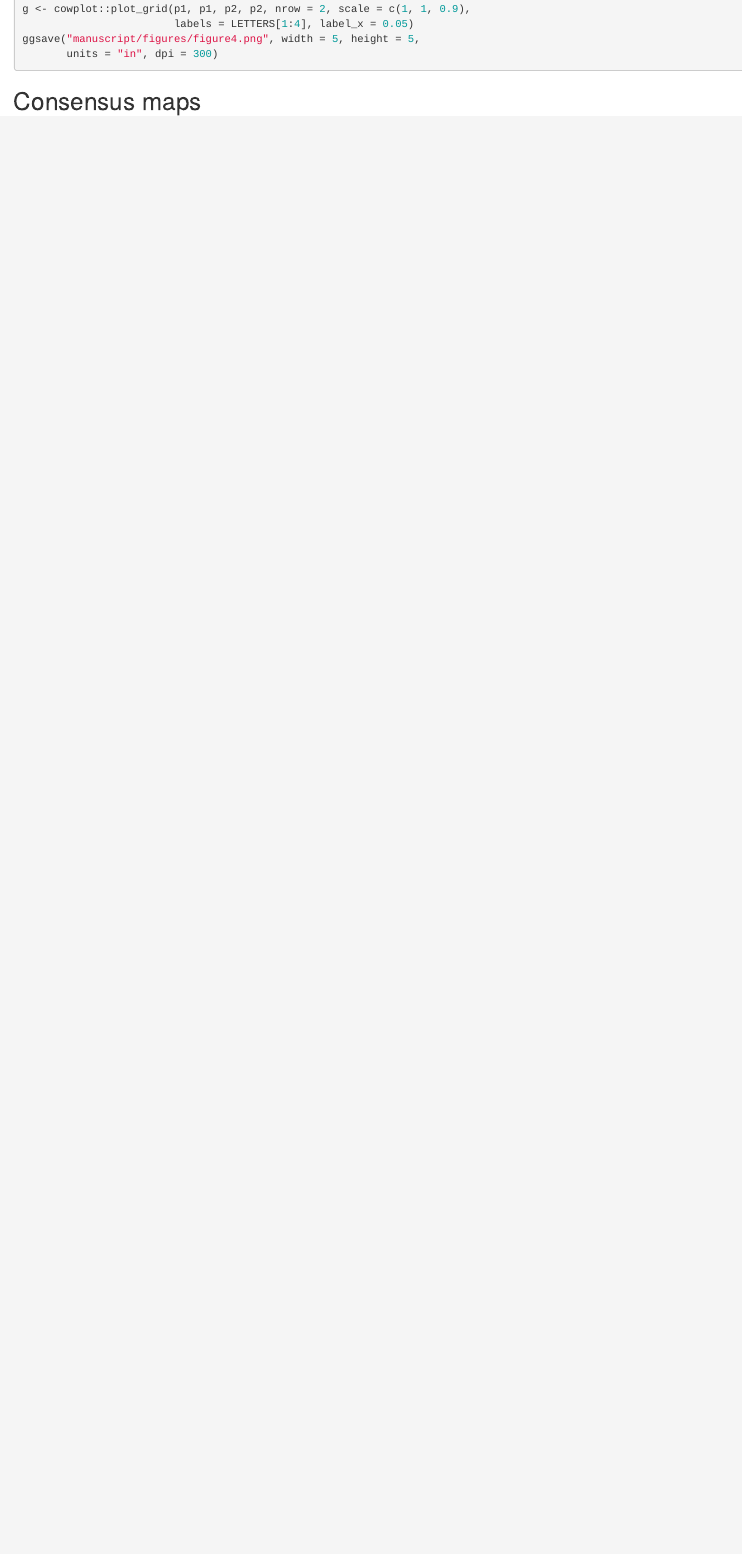
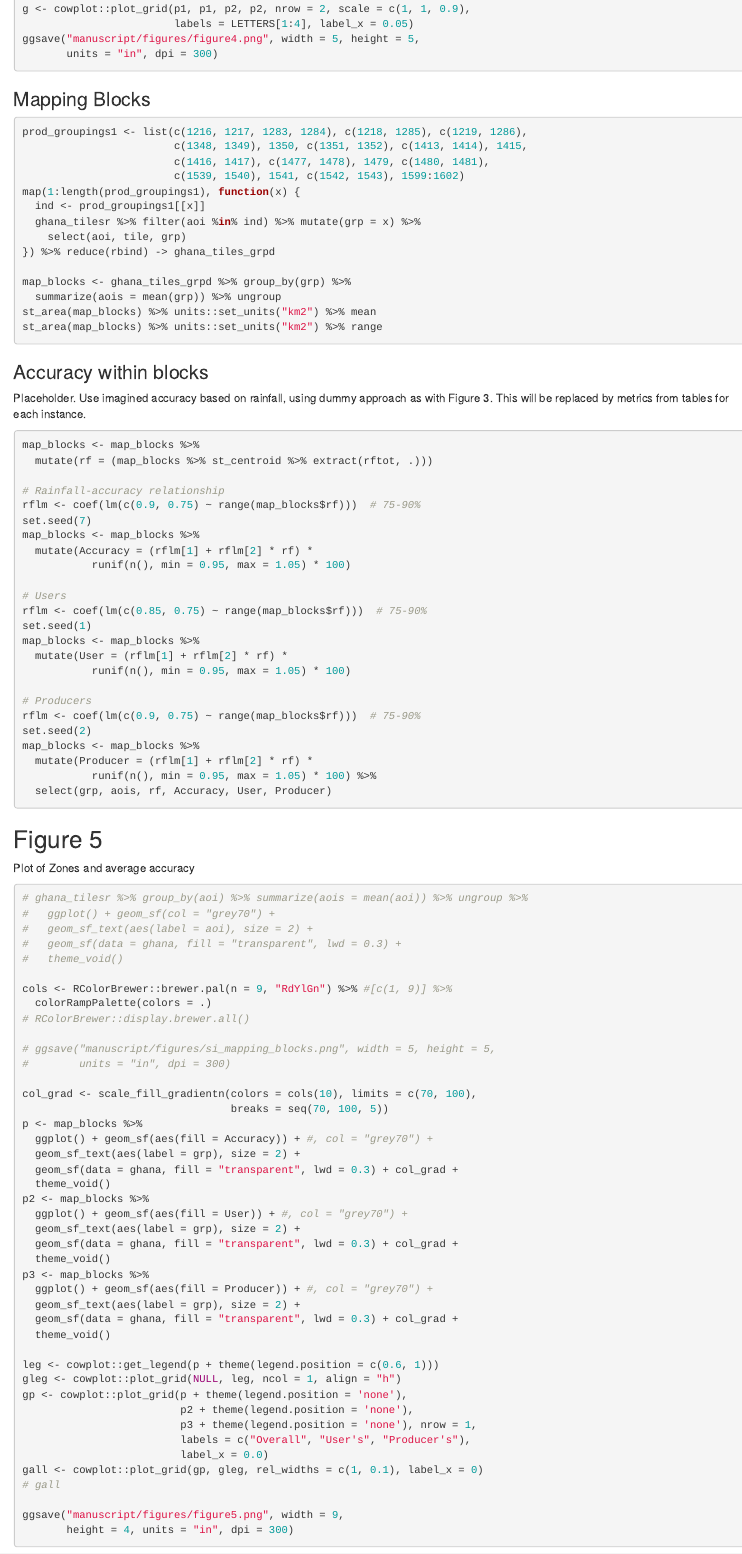
Before and after one commit to agroimpacts/activemapper, an R Markdown document (vignettes/analyses.Rmd): the page in a window 1100 px wide, from 2690 px down before the commit and from 2670 px down after it, so that both start at the same text. Rendered offline with R 4.5, knitr and Pandoc, with nearby package versions.

Commit message:
Placeholder figure and text for overall map accuracy.

````diff
--- a/vignettes/analyses.Rmd
+++ b/vignettes/analyses.Rmd
@@ -147,11 +148,106 @@ g <- cowplot::plot_grid(p1, p1, p2, p2, nrow = 2, scale = c(1, 1, 0.9),
                         labels = LETTERS[1:4], label_x = 0.05)
 ggsave("manuscript/figures/figure4.png", width = 5, height = 5,
        units = "in", dpi = 300)
+```
+
+### Mapping Blocks
+```{r, eval = FALSE}
+prod_groupings1 <- list(c(1216, 1217, 1283, 1284), c(1218, 1285), c(1219, 1286),
+                        c(1348, 1349), 1350, c(1351, 1352), c(1413, 1414), 1415,
+                        c(1416, 1417), c(1477, 1478), 1479, c(1480, 1481),
+                        c(1539, 1540), 1541, c(1542, 1543), 1599:1602)
+map(1:length(prod_groupings1), function(x) {
+  ind <- prod_groupings1[[x]]
+  ghana_tilesr %>% filter(aoi %in% ind) %>% mutate(grp = x) %>%
+    select(aoi, tile, grp)
+}) %>% reduce(rbind) -> ghana_tiles_grpd
+
+map_blocks <- ghana_tiles_grpd %>% group_by(grp) %>%
+  summarize(aois = mean(grp)) %>% ungroup
+st_area(map_blocks) %>% units::set_units("km2") %>% mean
+st_area(map_blocks) %>% units::set_units("km2") %>% range
+```
+
+### Accuracy within blocks
+
+Placeholder. Use imagined accuracy based on rainfall, using dummy approach as with Figure 3.  This will be replaced by metrics from tables for each instance.
+```{r, eval=FALSE}
+map_blocks <- map_blocks %>%
+  mutate(rf = (map_blocks %>% st_centroid %>% extract(rftot, .)))
+
+# Rainfall-accuracy relationship
+rflm <- coef(lm(c(0.9, 0.75) ~ range(map_blocks$rf)))  # 75-90%
+set.seed(7)
+map_blocks <- map_blocks %>%
+  mutate(Accuracy = (rflm[1] + rflm[2] * rf) *
+           runif(n(), min = 0.95, max = 1.05) * 100)
+
+# Users
+rflm <- coef(lm(c(0.85, 0.75) ~ range(map_blocks$rf)))  # 75-90%
+set.seed(1)
+map_blocks <- map_blocks %>%
+  mutate(User = (rflm[1] + rflm[2] * rf) *
+           runif(n(), min = 0.95, max = 1.05) * 100)
+
+# Producers
+rflm <- coef(lm(c(0.9, 0.75) ~ range(map_blocks$rf)))  # 75-90%
+set.seed(2)
+map_blocks <- map_blocks %>%
+  mutate(Producer = (rflm[1] + rflm[2] * rf) *
+           runif(n(), min = 0.95, max = 1.05) * 100) %>%
+  select(grp, aois, rf, Accuracy, User, Producer)
 
 ```
 
+## Figure 5
 
+Plot of Zones and average accuracy
+```{r, eval = FALSE}
+# ghana_tilesr %>% group_by(aoi) %>% summarize(aois = mean(aoi)) %>% ungroup %>%
+#   ggplot() + geom_sf(col = "grey70") +
+#   geom_sf_text(aes(label = aoi), size = 2) +
+#   geom_sf(data = ghana, fill = "transparent", lwd = 0.3) +
+#   theme_void()
 
+cols <- RColorBrewer::brewer.pal(n = 9, "RdYlGn") %>% #[c(1, 9)] %>%
+  colorRampPalette(colors = .)
+# RColorBrewer::display.brewer.all()
+
+# ggsave("manuscript/figures/si_mapping_blocks.png", width = 5, height = 5,
+#        units = "in", dpi = 300)
+
+col_grad <- scale_fill_gradientn(colors = cols(10), limits = c(70, 100),
+                                 breaks = seq(70, 100, 5))
+p <- map_blocks %>%
+  ggplot() + geom_sf(aes(fill = Accuracy)) + #, col = "grey70") +
+  geom_sf_text(aes(label = grp), size = 2) +
+  geom_sf(data = ghana, fill = "transparent", lwd = 0.3) + col_grad +
+  theme_void()
+p2 <- map_blocks %>%
+  ggplot() + geom_sf(aes(fill = User)) + #, col = "grey70") +
+  geom_sf_text(aes(label = grp), size = 2) +
+  geom_sf(data = ghana, fill = "transparent", lwd = 0.3) + col_grad +
+  theme_void()
+p3 <- map_blocks %>%
+  ggplot() + geom_sf(aes(fill = Producer)) + #, col = "grey70") +
+  geom_sf_text(aes(label = grp), size = 2) +
+  geom_sf(data = ghana, fill = "transparent", lwd = 0.3) + col_grad +
+  theme_void()
+
+leg <- cowplot::get_legend(p + theme(legend.position = c(0.6, 1)))
+gleg <- cowplot::plot_grid(NULL, leg, ncol = 1, align = "h")
+gp <- cowplot::plot_grid(p + theme(legend.position = 'none'),
+                         p2 + theme(legend.position = 'none'),
+                         p3 + theme(legend.position = 'none'), nrow = 1,
+                         labels = c("Overall", "User's", "Producer's"),
+                         label_x = 0.0)
+gall <- cowplot::plot_grid(gp, gleg, rel_widths = c(1, 0.1), label_x = 0)
+# gall
+
+ggsave("manuscript/figures/figure5.png", width = 9,
+       height = 4, units = "in", dpi = 300)
+
+```
 
 ## Consensus maps
 ```{r, eval=FALSE}
````
Also changed, not shown: manuscript/manuscript.Rmd (+12 -0 lines), vignettes/analyses.Rmd (13 more changed lines).
